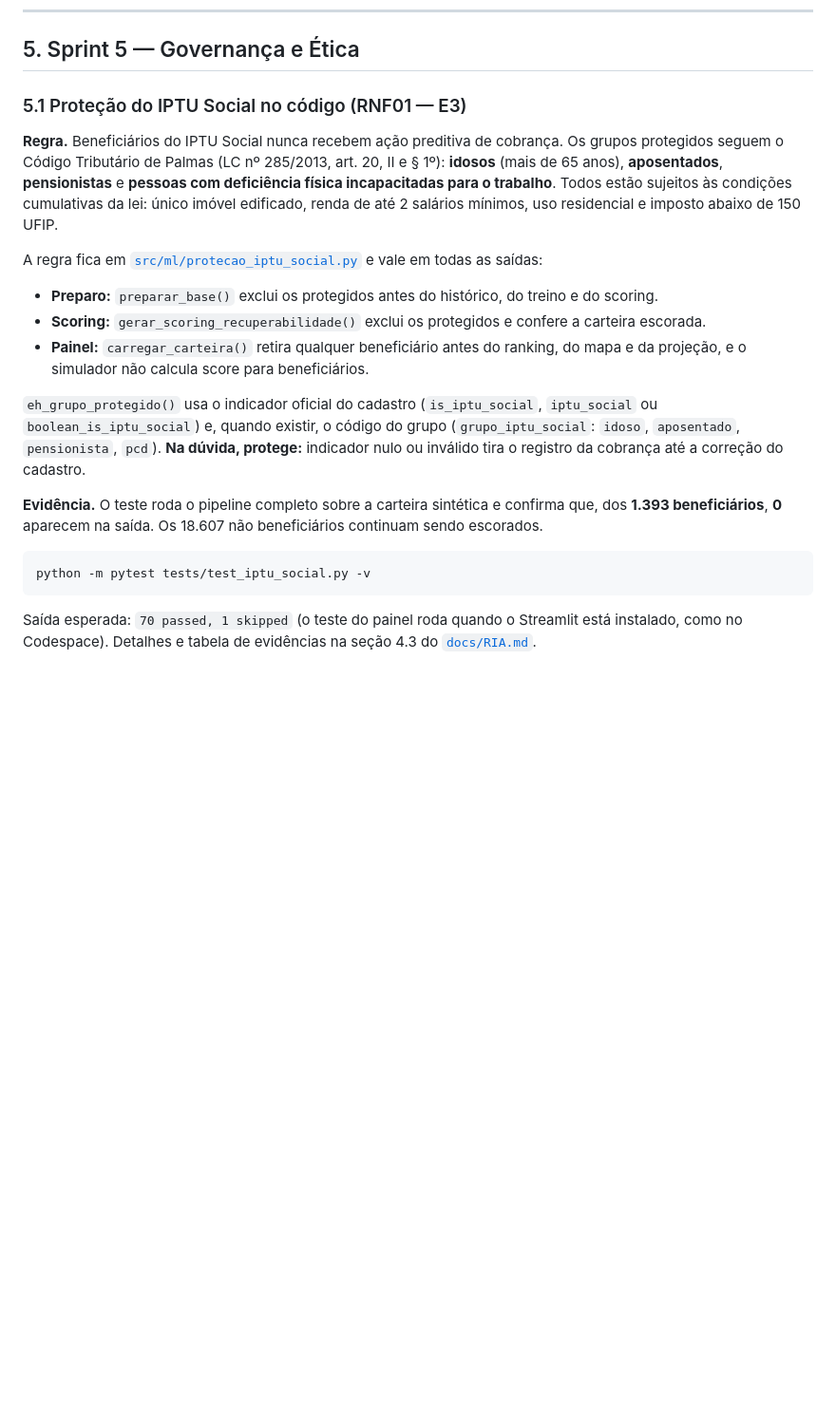
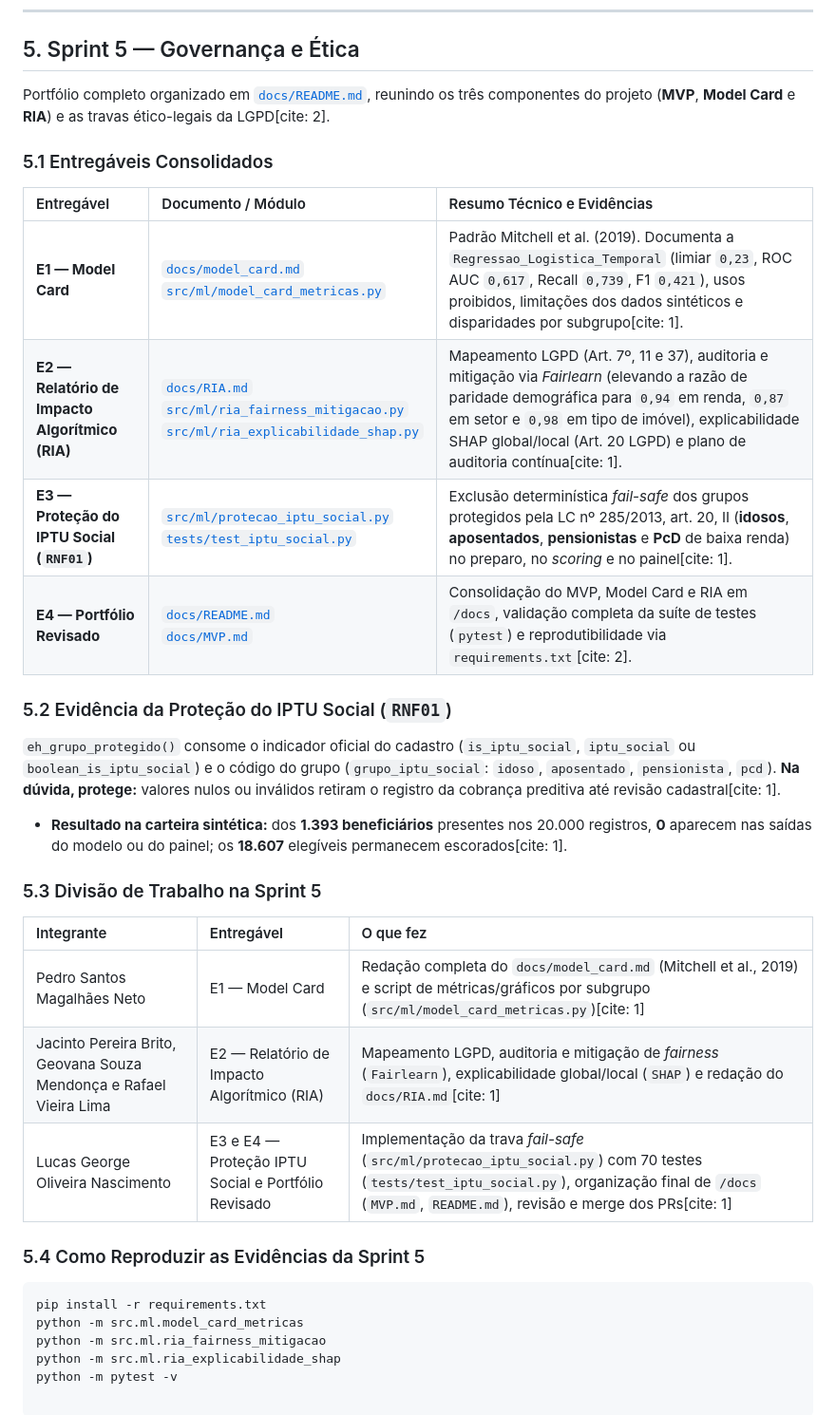
Before and after one commit to Lucas-George-Oliveira/inteligencia_tributaria, a Markdown page: README.md, the part around the change. Shown at 95% size. Drawn GitHub-style; blank space fills up the shorter version.

Commit message:
docs(sprint5): consolida portfolio revisado (MVP, Model Card e RIA) em /docs

````diff
--- a/README.md
+++ b/README.md
@@ -188,22 +188,36 @@ O painel lê diretamente as saídas do pipeline (`models/` e `data/processado/`)
 
 ## 5. Sprint 5 — Governança e Ética
 
-### 5.1 Proteção do IPTU Social no código (RNF01 — E3)
+Portfólio completo organizado em [`docs/README.md`](docs/README.md), reunindo os três componentes do projeto (**MVP**, **Model Card** e **RIA**) e as travas ético-legais da LGPD[cite: 2].
 
-**Regra.** Beneficiários do IPTU Social nunca recebem ação preditiva de cobrança. Os grupos protegidos seguem o Código Tributário de Palmas (LC nº 285/2013, art. 20, II e § 1º): **idosos** (mais de 65 anos), **aposentados**, **pensionistas** e **pessoas com deficiência física incapacitadas para o trabalho**. Todos estão sujeitos às condições cumulativas da lei: único imóvel edificado, renda de até 2 salários mínimos, uso residencial e imposto abaixo de 150 UFIP.
+### 5.1 Entregáveis Consolidados
 
-A regra fica em [`src/ml/protecao_iptu_social.py`](src/ml/protecao_iptu_social.py) e vale em todas as saídas:
+| Entregável | Documento / Módulo | Resumo Técnico e Evidências |
+| :--- | :--- | :--- |
+| **E1 — Model Card** | [`docs/model_card.md`](docs/model_card.md)<br>[`src/ml/model_card_metricas.py`](src/ml/model_card_metricas.py) | Padrão Mitchell et al. (2019). Documenta a `Regressao_Logistica_Temporal` (limiar `0,23`, ROC AUC `0,617`, Recall `0,739`, F1 `0,421`), usos proibidos, limitações dos dados sintéticos e disparidades por subgrupo[cite: 1]. |
+| **E2 — Relatório de Impacto Algorítmico (RIA)** | [`docs/RIA.md`](docs/RIA.md)<br>[`src/ml/ria_fairness_mitigacao.py`](src/ml/ria_fairness_mitigacao.py)<br>[`src/ml/ria_explicabilidade_shap.py`](src/ml/ria_explicabilidade_shap.py) | Mapeamento LGPD (Art. 7º, 11 e 37), auditoria e mitigação via *Fairlearn* (elevando a razão de paridade demográfica para `0,94` em renda, `0,87` em setor e `0,98` em tipo de imóvel), explicabilidade SHAP global/local (Art. 20 LGPD) e plano de auditoria contínua[cite: 1]. |
+| **E3 — Proteção do IPTU Social (`RNF01`)** | [`src/ml/protecao_iptu_social.py`](src/ml/protecao_iptu_social.py)<br>[`tests/test_iptu_social.py`](tests/test_iptu_social.py) | Exclusão determinística *fail-safe* dos grupos protegidos pela LC nº 285/2013, art. 20, II (**idosos**, **aposentados**, **pensionistas** e **PcD** de baixa renda) no preparo, no *scoring* e no painel[cite: 1]. |
+| **E4 — Portfólio Revisado** | [`docs/README.md`](docs/README.md)<br>[`docs/MVP.md`](docs/MVP.md) | Consolidação do MVP, Model Card e RIA em `/docs`, validação completa da suíte de testes (`pytest`) e reprodutibilidade via `requirements.txt`[cite: 2]. |
 
-- **Preparo:** `preparar_base()` exclui os protegidos antes do histórico, do treino e do scoring.
-- **Scoring:** `gerar_scoring_recuperabilidade()` exclui os protegidos e confere a carteira escorada.
-- **Painel:** `carregar_carteira()` retira qualquer beneficiário antes do ranking, do mapa e da projeção, e o simulador não calcula score para beneficiários.
+### 5.2 Evidência da Proteção do IPTU Social (`RNF01`)
 
-`eh_grupo_protegido()` usa o indicador oficial do cadastro (`is_iptu_social`, `iptu_social` ou `boolean_is_iptu_social`) e, quando existir, o código do grupo (`grupo_iptu_social`: `idoso`, `aposentado`, `pensionista`, `pcd`). **Na dúvida, protege:** indicador nulo ou inválido tira o registro da cobrança até a correção do cadastro.
+`eh_grupo_protegido()` consome o indicador oficial do cadastro (`is_iptu_social`, `iptu_social` ou `boolean_is_iptu_social`) e o código do grupo (`grupo_iptu_social`: `idoso`, `aposentado`, `pensionista`, `pcd`). **Na dúvida, protege:** valores nulos ou inválidos retiram o registro da cobrança preditiva até revisão cadastral[cite: 1].
 
-**Evidência.** O teste roda o pipeline completo sobre a carteira sintética e confirma que, dos **1.393 beneficiários**, **0** aparecem na saída. Os 18.607 não beneficiários continuam sendo escorados.
+* **Resultado na carteira sintética:** dos **1.393 beneficiários** presentes nos 20.000 registros, **0** aparecem nas saídas do modelo ou do painel; os **18.607** elegíveis permanecem escorados[cite: 1].
+
+### 5.3 Divisão de Trabalho na Sprint 5
+
+| Integrante | Entregável | O que fez |
+| :--- | :--- | :--- |
+| Pedro Santos Magalhães Neto | E1 — Model Card | Redação completa do `docs/model_card.md` (Mitchell et al., 2019) e script de métricas/gráficos por subgrupo (`src/ml/model_card_metricas.py`)[cite: 1] |
+| Jacinto Pereira Brito, Geovana Souza Mendonça e Rafael Vieira Lima | E2 — Relatório de Impacto Algorítmico (RIA) | Mapeamento LGPD, auditoria e mitigação de *fairness* (`Fairlearn`), explicabilidade global/local (`SHAP`) e redação do `docs/RIA.md`[cite: 1] |
+| Lucas George Oliveira Nascimento | E3 e E4 — Proteção IPTU Social e Portfólio Revisado | Implementação da trava *fail-safe* (`src/ml/protecao_iptu_social.py`) com 70 testes (`tests/test_iptu_social.py`), organização final de `/docs` (`MVP.md`, `README.md`), revisão e merge dos PRs[cite: 1] |
+
+### 5.4 Como Reproduzir as Evidências da Sprint 5
 
 ```bash
-python -m pytest tests/test_iptu_social.py -v
-```
-
-Saída esperada: `70 passed, 1 skipped` (o teste do painel roda quando o Streamlit está instalado, como no Codespace). Detalhes e tabela de evidências na seção 4.3 do [`docs/RIA.md`](docs/RIA.md).
+pip install -r requirements.txt
+python -m src.ml.model_card_metricas
+python -m src.ml.ria_fairness_mitigacao
+python -m src.ml.ria_explicabilidade_shap
+python -m pytest -v
````
Also changed, not shown: docs/RIA.md (+1 -6 lines), docs/arquitetura.md (+22 -27 lines), docs/mvp.md (added, +51 -0 lines), docs/readme.md (added, +34 -0 lines), docs/figuras/mc_taxas_por_renda.png, docs/figuras/ria_mitigacao_faixa_renda_setor.png, docs/figuras/ria_mitigacao_setor_urbano.png, docs/figuras/ria_mitigacao_tipo_imovel.png, docs/figuras/ria_shap_global.png, docs/figuras/ria_shap_individual.png, 4 other files.
